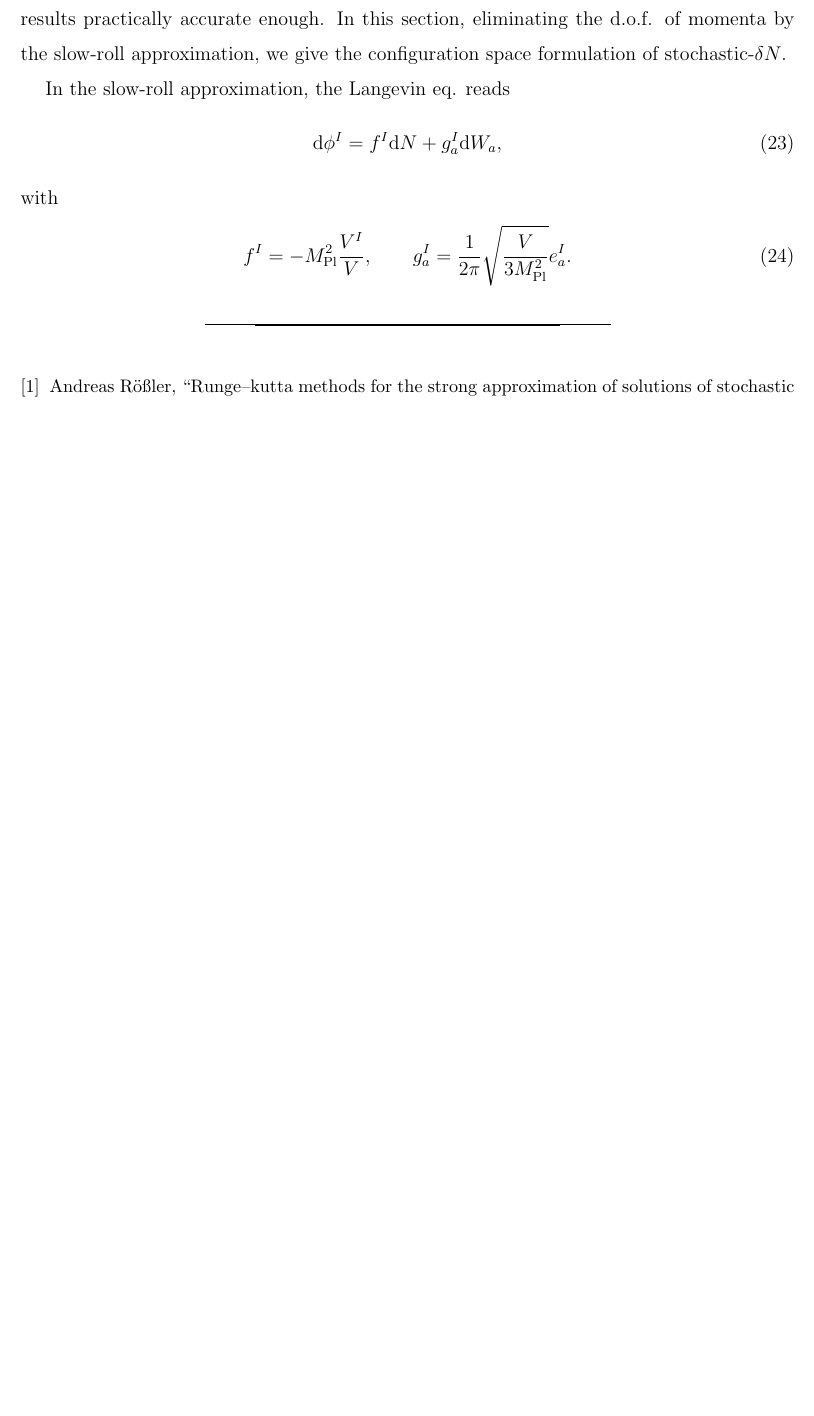
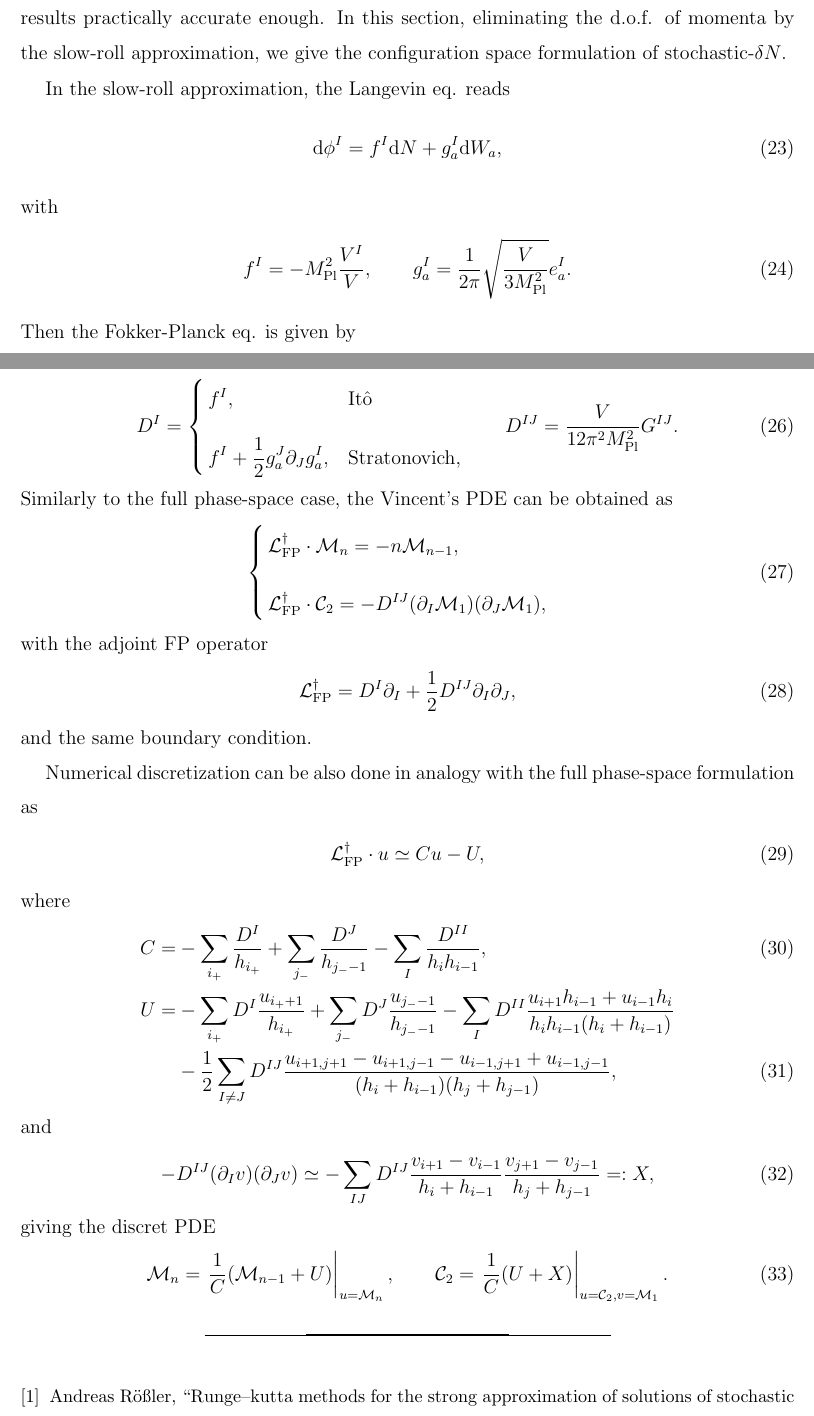
Before and after one commit to NekomammaT/Numerical-solver-of-stochastic--delta-N-formalism-texttt-StocDeltaN, a LaTeX paper (main.tex): part of page 7 of 7 before the commit and two parts of pages 7 and 8 of 8 after it, the two joined at a grey line, cut so that both start at the same text, the shorter picture padded with empty space. Compiled offline with pdfLaTeX.

Commit message:
Updates from ShareLaTeX

```diff
--- a/main.tex
+++ b/main.tex
@@ -349,7 +349,60 @@ with
 \bae{
 	f^I=-\Mpl^2\frac{V^I}{V}, \qquad g^I_a=\frac{1}{2\pi}\sqrt{\frac{V}{3\Mpl^2}}e^I_a.
 }
+Then the Fokker-Planck eq. is given by
+\bae{
+    \partial_NP=\calL_\FP\cdot P=-\partial_I(D^IP)+\frac{1}{2}\partial_I\partial_J(D^{IJ}P),
+}
+where the coefficients of these equations are related by
+\bae{
+    D^I=\bce{
+        \dps
+        f^I, & \text{It\^o} \\[10pt]
+        \dps
+        f^I+\frac{1}{2}g^J_a\partial_Jg^I_a, & \text{Stratonovich},
+    }
+    \qquad D^{IJ}=\frac{V}{12\pi^2\Mpl^2}G^{IJ}.
+}
+Similarly to the full phase-space case, the Vincent's PDE can be obtained as
+\bae{
+    \bce{
+        \dps
+        \calL_\FP^\dagger\cdot\calM_n=-n\calM_{n-1}, \\[10pt]
+        \dps
+        \calL_\FP^\dagger\cdot\calC_2=-D^{IJ}(\partial_I\calM_1)(\partial_J\calM_1),
+    }
+}
+with the adjoint FP operator
+\bae{
+    \calL_\FP^\dagger=D^I\partial_I+\frac{1}{2}D^{IJ}\partial_I\partial_J,
+}
+and the same boundary condition.
 
+Numerical discretization can be also done in analogy with the full phase-space formulation as
+\bae{
+    \calL_\FP^\dagger\cdot u\simeq Cu-U,
+}
+where
+\bae{
+    C=&-\sum_{i_+}\frac{D^I}{h_{i_+}}
+    +\sum_{j_-}\frac{D^J}{h_{j_--1}}
+    -\sum_I\frac{D^{II}}{h_ih_{i-1}}, \\
+    U=&-\sum_{i_+}D^I\frac{u_{i_++1}}{h_{i_+}}
+    +\sum_{j_-}D^J\frac{u_{j_--1}}{h_{j_--1}}
+    -\sum_ID^{II}\frac{u_{i+1}h_{i-1}+u_{i-1}h_i}{h_ih_{i-1}(h_i+h_{i-1})} \nonumber \\
+    &-\frac{1}{2}\sum_{I\neq J}D^{IJ}\frac{u_{i+1,j+1}-u_{i+1,j-1}-u_{i-1,j+1}+u_{i-1,j-1}}{(h_i+h_{i-1})(h_j+h_{j-1})},
+}
+and
+\bae{
+    -D^{IJ}(\partial_Iv)(\partial_Jv)
+    \simeq-\sum_{IJ}D^{IJ}\frac{v_{i+1}-v_{i-1}}{h_i+h_{i-1}}
+    \frac{v_{j+1}-v_{j-1}}{h_j+h_{j-1}}=:X,
+}
+giving the discret PDE
+\bae{
+    \calM_n=\left.\frac{1}{C}(\calM_{n-1}+U)\right|_{u=\calM_n},
+    \qquad \calC_2=\left.\frac{1}{C}(U+X)\right|_{u=\calC_2,v=\calM_1}.
+}
 
 
 
```
Also changed, not shown: main.tex (8 more changed lines).
